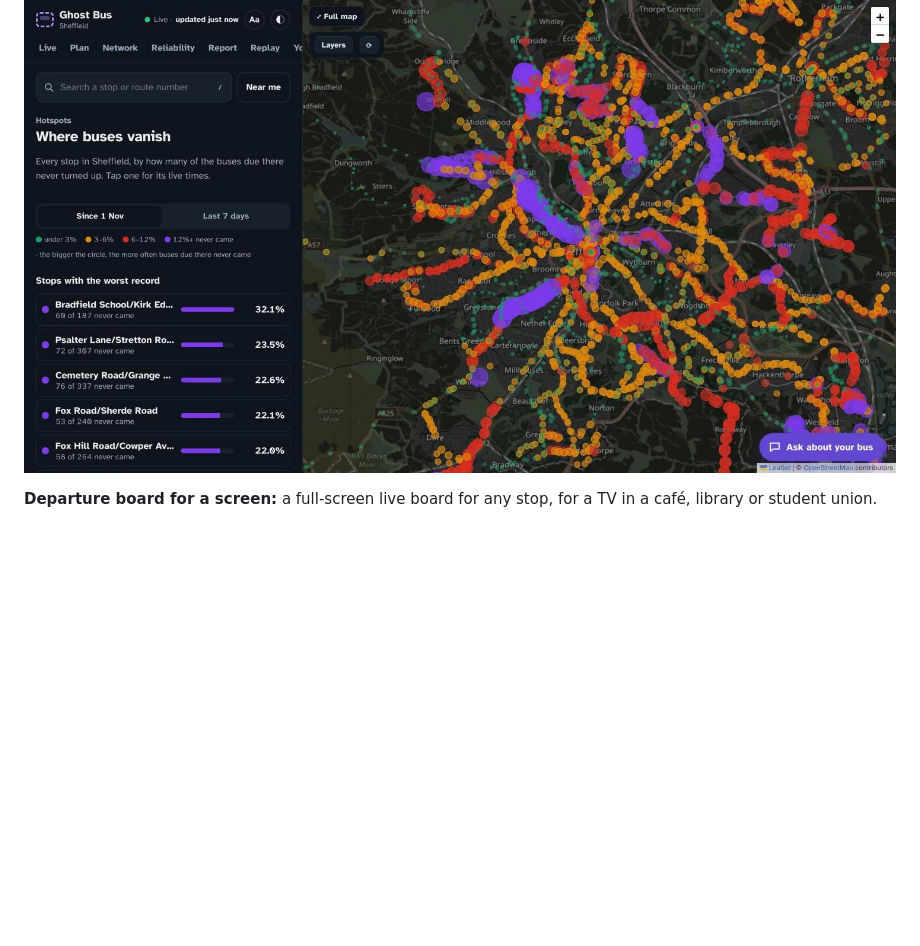
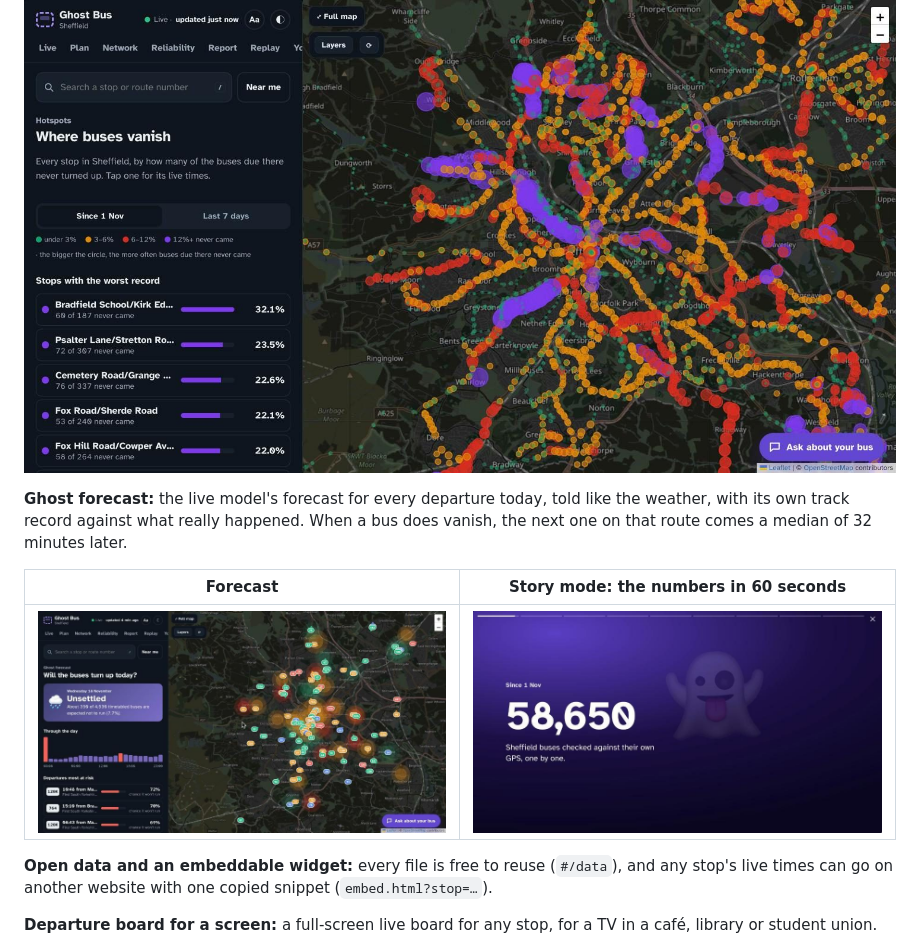
Before and after one commit to Mohammed-890/ghost-bus, a Markdown page: README.md, the part around the change. Rendered like a GitHub page; pictures changed too: docs/img/app-forecast.jpg (added), docs/img/app-story.jpg (added); blank space fills up the shorter version.

Commit message:
README: forecast, story mode, open data and widget

```diff
--- a/README.md
+++ b/README.md
@@ -29,6 +29,14 @@ Real screenshots of the live site.
 **Where buses vanish:** every stop on the map, sized by how often the buses due there never came. Every stop page shows its own record, and any record can be shared as an image.
 
 ![Hotspots map of where buses vanish](docs/img/app-hotspots.jpg)
+
+**Ghost forecast:** the live model's forecast for every departure today, told like the weather, with its own track record against what really happened. When a bus does vanish, the next one on that route comes a median of 32 minutes later.
+
+| Forecast | Story mode: the numbers in 60 seconds |
+|---|---|
+| ![Ghost forecast](docs/img/app-forecast.jpg) | ![Story mode](docs/img/app-story.jpg) |
+
+**Open data and an embeddable widget:** every file is free to reuse (`#/data`), and any stop's live times can go on another website with one copied snippet (`embed.html?stop=…`).
 
 **Departure board for a screen:** a full-screen live board for any stop, for a TV in a café, library or student union.
 
```
